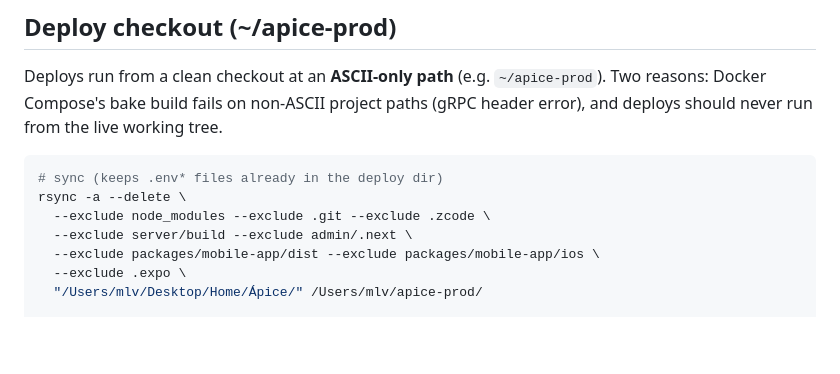
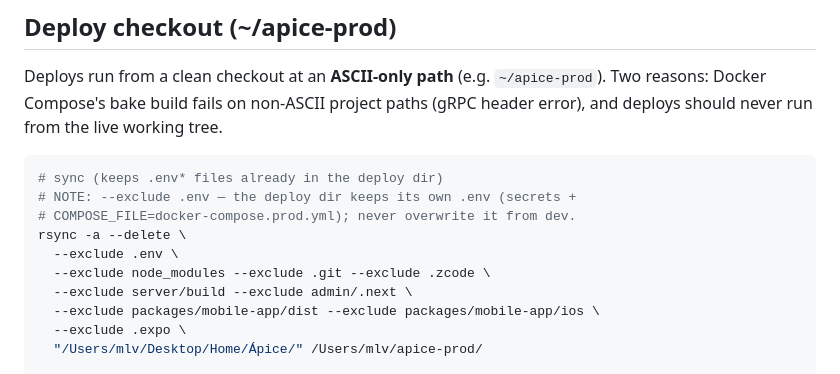
Before and after one commit to mexico-parasocial/apice, a Markdown page: docs/DEPLOYMENT_RUNBOOK.md, the part around the change. Rendered like a GitHub page; blank space fills up the shorter version.

Commit message:
docs(runbook): rsync must not overwrite the deploy dir's .env
The deploy checkout keeps its own .env (secrets + COMPOSE_FILE pin);
syncing it from dev broke both stacks — the pin hijacked dev commands
onto the prod file.

````diff
--- a/docs/DEPLOYMENT_RUNBOOK.md
+++ b/docs/DEPLOYMENT_RUNBOOK.md
@@ -95,7 +95,10 @@ Two reasons: Docker Compose's bake build fails on non-ASCII project paths
 
 ```bash
 # sync (keeps .env* files already in the deploy dir)
+# NOTE: --exclude .env — the deploy dir keeps its own .env (secrets +
+# COMPOSE_FILE=docker-compose.prod.yml); never overwrite it from dev.
 rsync -a --delete \
+  --exclude .env \
   --exclude node_modules --exclude .git --exclude .zcode \
   --exclude server/build --exclude admin/.next \
   --exclude packages/mobile-app/dist --exclude packages/mobile-app/ios \
````
